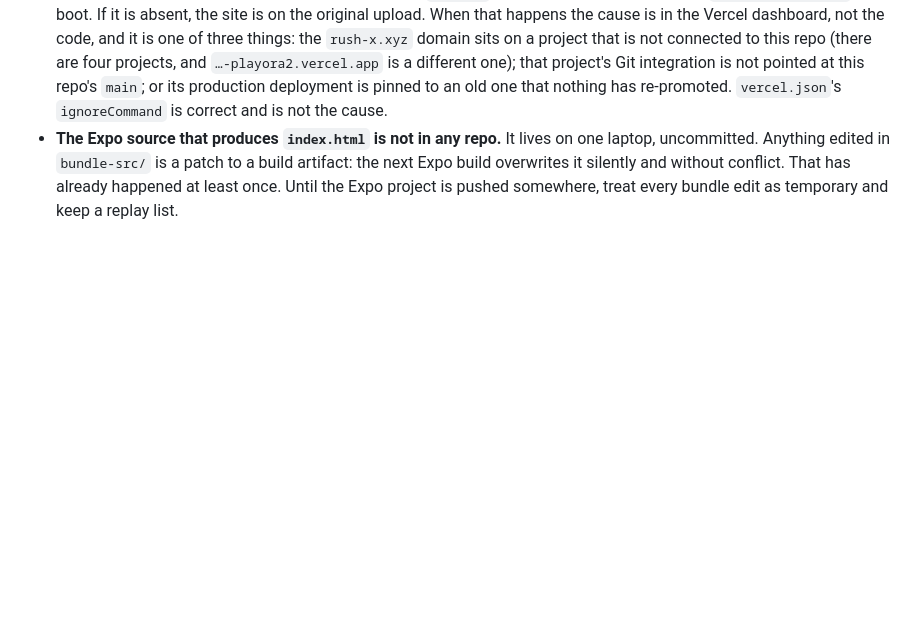
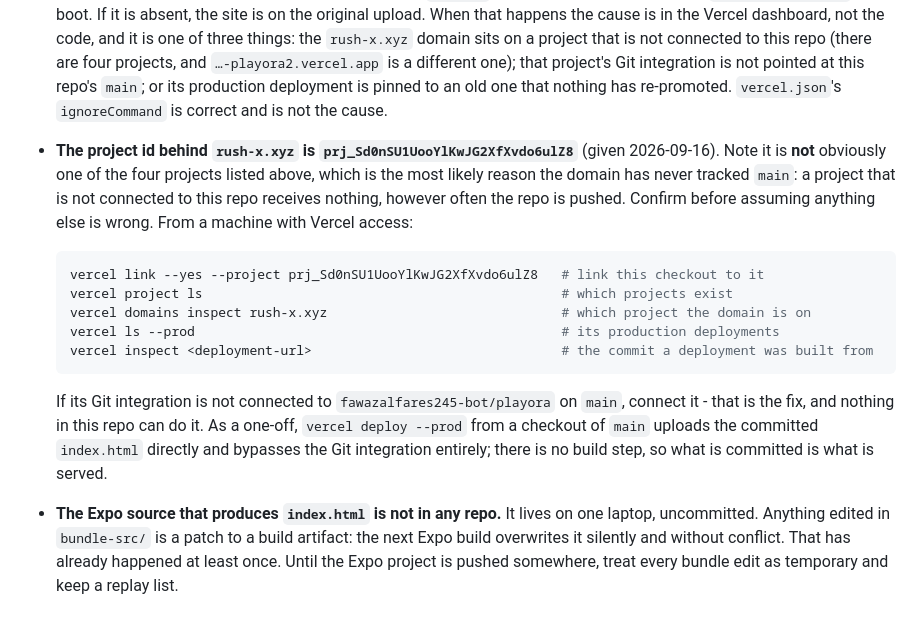
Before and after one commit to fawazalfares245-bot/playora, a Markdown page: CLAUDE.md, the part around the change. Rendered like a GitHub page; blank space fills up the shorter version.

Commit message:
Record the project id behind rush-x.xyz, and how to check it
The id was supplied for the project serving the domain. It does not
obviously match any of the four this file lists as connected to the repo,
which would explain the whole thing: a project that is not connected
receives nothing, however often main is pushed, and the failure is silent
at both ends - the repo looks healthy and the domain looks frozen.

Includes the commands to settle it from a machine with Vercel access, since
this environment cannot reach api.vercel.com at all (the egress proxy denies
it, with or without a token). The last of them uploads the committed
index.html directly, which works even if the Git integration is broken:
there is no build step, so what is committed is what is served.

Co-Authored-By: Claude Opus 5 <noreply@anthropic.com>
Claude-Session: https://claude.ai/code/session_01Nnwkgdhmhvbf4e8NDjNZ1F

````diff
--- a/CLAUDE.md
+++ b/CLAUDE.md
@@ -75,6 +75,24 @@ code bug.
   repo (there are four projects, and `…-playora2.vercel.app` is a different one); that project's Git
   integration is not pointed at this repo's `main`; or its production deployment is pinned to an old
   one that nothing has re-promoted. `vercel.json`'s `ignoreCommand` is correct and is not the cause.
+- **The project id behind `rush-x.xyz` is `prj_Sd0nSU1UooYlKwJG2XfXvdo6ulZ8`** (given 2026-09-16).
+  Note it is **not** obviously one of the four projects listed above, which is the most likely reason
+  the domain has never tracked `main`: a project that is not connected to this repo receives nothing,
+  however often the repo is pushed. Confirm before assuming anything else is wrong. From a machine
+  with Vercel access:
+
+  ```sh
+  vercel link --yes --project prj_Sd0nSU1UooYlKwJG2XfXvdo6ulZ8   # link this checkout to it
+  vercel project ls                                              # which projects exist
+  vercel domains inspect rush-x.xyz                              # which project the domain is on
+  vercel ls --prod                                               # its production deployments
+  vercel inspect <deployment-url>                                # the commit a deployment was built from
+  ```
+
+  If its Git integration is not connected to `fawazalfares245-bot/playora` on `main`, connect it -
+  that is the fix, and nothing in this repo can do it. As a one-off, `vercel deploy --prod` from a
+  checkout of `main` uploads the committed `index.html` directly and bypasses the Git integration
+  entirely; there is no build step, so what is committed is what is served.
 - **The Expo source that produces `index.html` is not in any repo.** It lives on one laptop, uncommitted.
   Anything edited in `bundle-src/` is a patch to a build artifact: the next Expo build overwrites it
   silently and without conflict. That has already happened at least once. Until the Expo project is
````
